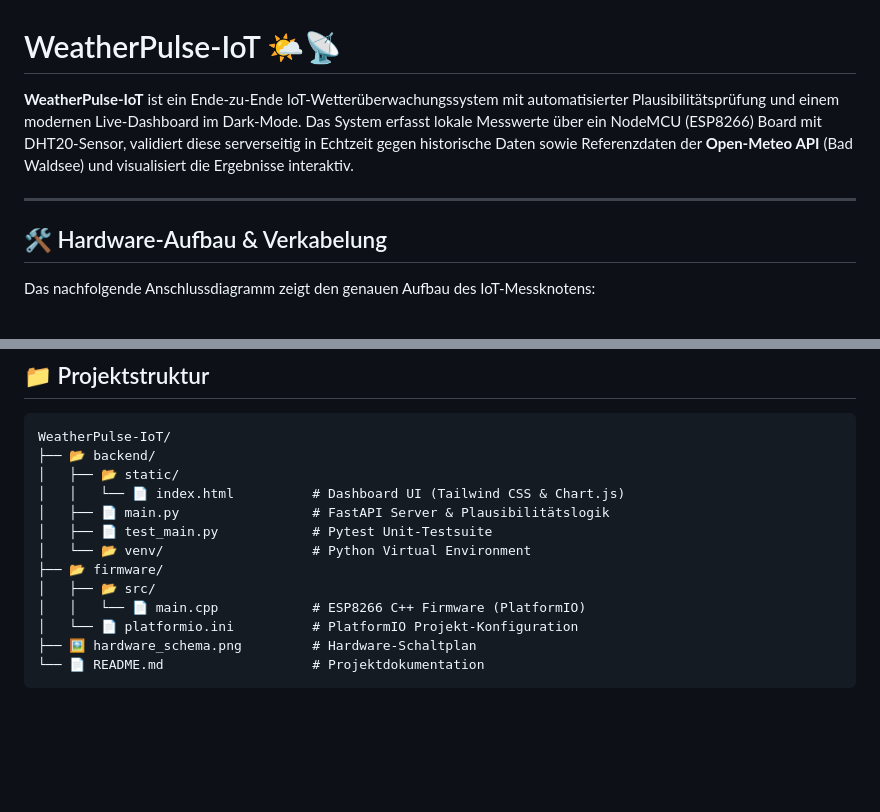
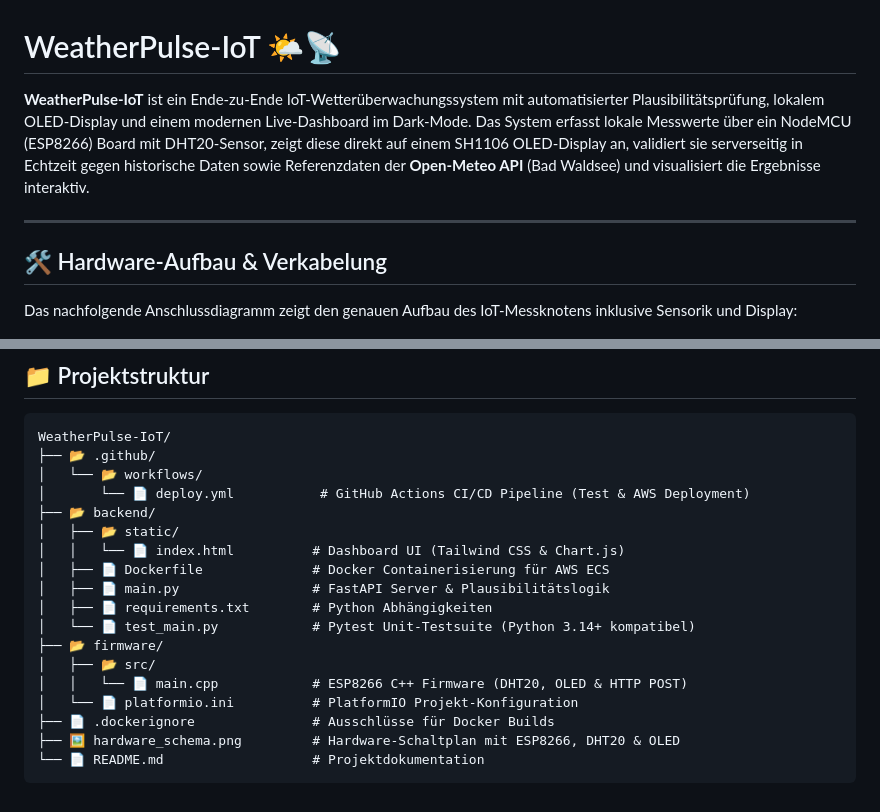
Before and after one commit to pmkindu/WeatherPulse-IoT, a Markdown page: README.md, 2 parts joined by grey strips. GitHub-like rendering; blank space fills up the shorter version.

````diff
--- a/README.md
+++ b/README.md
@@ -1,12 +1,12 @@
 # WeatherPulse-IoT 🌤️📡
 
-**WeatherPulse-IoT** ist ein Ende-zu-Ende IoT-Wetterüberwachungssystem mit automatisierter Plausibilitätsprüfung und einem modernen Live-Dashboard im Dark-Mode. Das System erfasst lokale Messwerte über ein NodeMCU (ESP8266) Board mit DHT20-Sensor, validiert diese serverseitig in Echtzeit gegen historische Daten sowie Referenzdaten der **Open-Meteo API** (Bad Waldsee) und visualisiert die Ergebnisse interaktiv.
+**WeatherPulse-IoT** ist ein Ende-zu-Ende IoT-Wetterüberwachungssystem mit automatisierter Plausibilitätsprüfung, lokalem OLED-Display und einem modernen Live-Dashboard im Dark-Mode. Das System erfasst lokale Messwerte über ein NodeMCU (ESP8266) Board mit DHT20-Sensor, zeigt diese direkt auf einem SH1106 OLED-Display an, validiert sie serverseitig in Echtzeit gegen historische Daten sowie Referenzdaten der **Open-Meteo API** (Bad Waldsee) und visualisiert die Ergebnisse interaktiv.
 
 ---
 
 ## 🛠️ Hardware-Aufbau & Verkabelung
 
-Das nachfolgende Anschlussdiagramm zeigt den genauen Aufbau des IoT-Messknotens:
+Das nachfolgende Anschlussdiagramm zeigt den genauen Aufbau des IoT-Messknotens inklusive Sensorik und Display:
 
 ![Hardware Schaltplan](hardware_schema.png)
 
@@ -93,16 +110,21 @@ pytest -v
 
 ```text
 WeatherPulse-IoT/
+├── 📂 .github/
+│   └── 📂 workflows/
+│       └── 📄 deploy.yml           # GitHub Actions CI/CD Pipeline (Test & AWS Deployment)
 ├── 📂 backend/
 │   ├── 📂 static/
 │   │   └── 📄 index.html          # Dashboard UI (Tailwind CSS & Chart.js)
+│   ├── 📄 Dockerfile              # Docker Containerisierung für AWS ECS
 │   ├── 📄 main.py                 # FastAPI Server & Plausibilitätslogik
-│   ├── 📄 test_main.py            # Pytest Unit-Testsuite
-│   └── 📂 venv/                   # Python Virtual Environment
+│   ├── 📄 requirements.txt        # Python Abhängigkeiten
+│   └── 📄 test_main.py            # Pytest Unit-Testsuite (Python 3.14+ kompatibel)
 ├── 📂 firmware/
 │   ├── 📂 src/
-│   │   └── 📄 main.cpp            # ESP8266 C++ Firmware (PlatformIO)
+│   │   └── 📄 main.cpp            # ESP8266 C++ Firmware (DHT20, OLED & HTTP POST)
 │   └── 📄 platformio.ini          # PlatformIO Projekt-Konfiguration
-├── 🖼️ hardware_schema.png         # Hardware-Schaltplan
+├── 📄 .dockerignore               # Ausschlüsse für Docker Builds
+├── 🖼️ hardware_schema.png         # Hardware-Schaltplan mit ESP8266, DHT20 & OLED
 └── 📄 README.md                   # Projektdokumentation
 ```
````
Also changed, not shown: other parts of README.md (+38 -21 lines).
